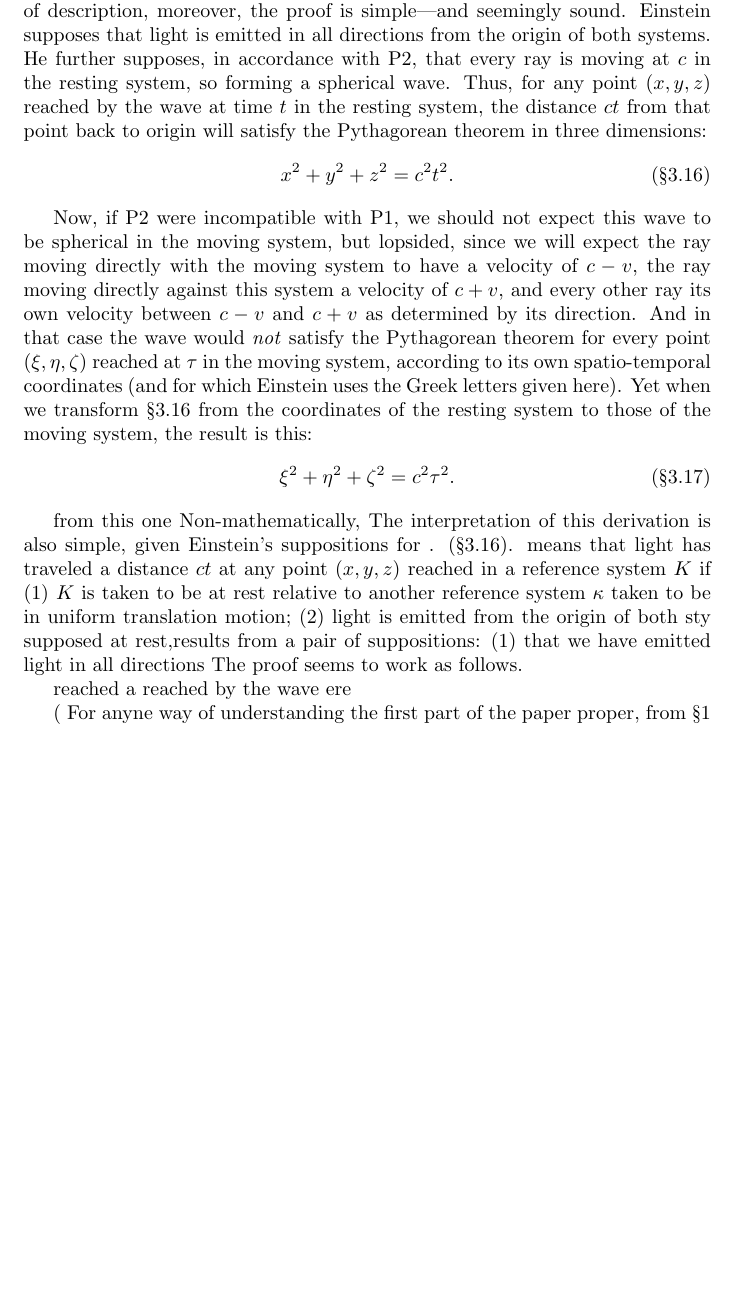
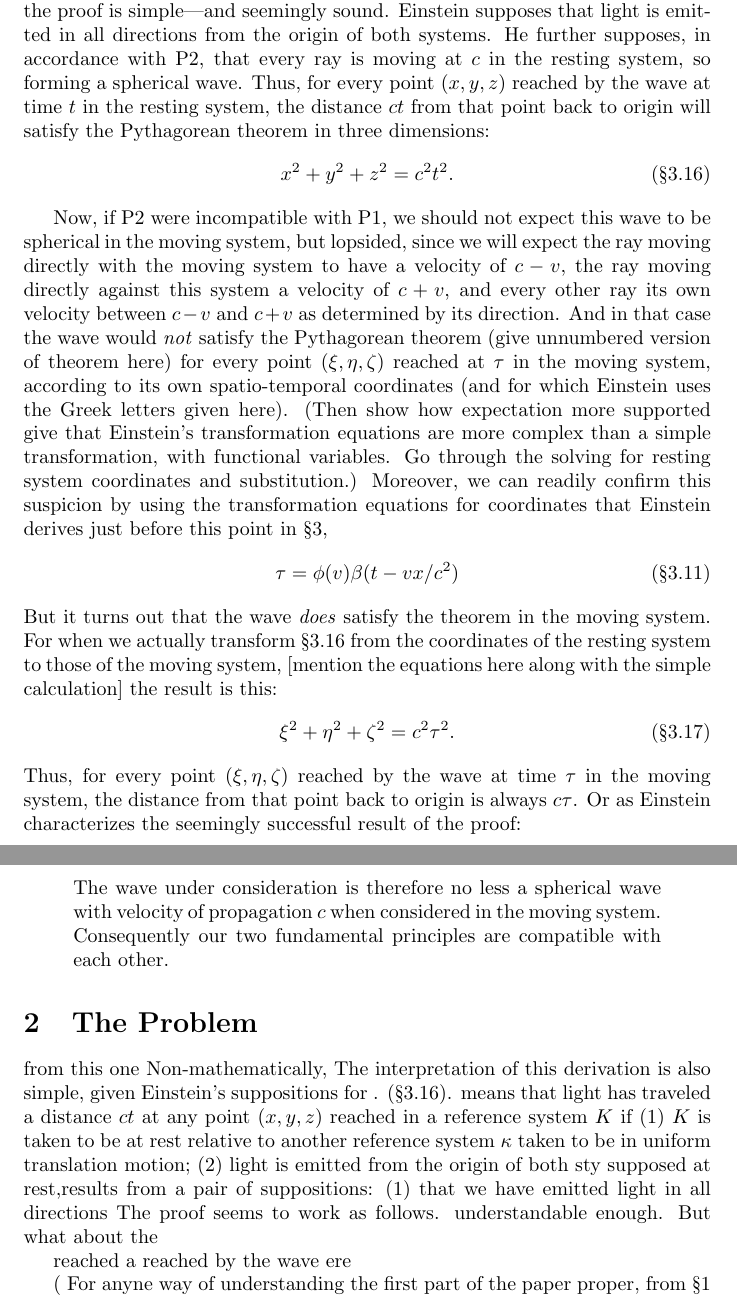
Before and after one commit to danielharrell/Einstein, a LaTeX document (Einstein_Circularity.ltx): part of page 3 of 5 before the commit and two parts of pages 3 and 4 of 5 after it, the two joined at a grey line, cut so that both start at the same text, the shorter picture padded with empty space. Compiled offline with pdfLaTeX.

Commit message:
More work section one. Adding details about what we would expect from a transformation of 3.16

```diff
--- a/Einstein_Circularity.ltx
+++ b/Einstein_Circularity.ltx
@@ -136,7 +136,7 @@ seemingly sound. Einstein supposes that light is emitted in
 all directions from the origin of both systems. He further
 supposes, in accordance with P2, that every ray is
 moving at $c$ in the resting system, so forming
-a spherical wave. Thus, for any point
+a spherical wave. Thus, for every point
 $(x,y,z)$ reached by the wave at time $t$ in the resting
 system, the
 distance $ct$ from that point back to origin will satisfy
@@ -151,18 +151,38 @@ the moving system to have a velocity of $c-v$, the ray
 moving directly against this system a velocity of $c+v$, and
 every other ray its own velocity between $c-v$ and $c+v$ as
 determined by its direction. And in that case the wave
-would \emph{not} satisfy the Pythagorean theorem for every point
+would \emph{not} satisfy the Pythagorean theorem (give
+unnumbered version of theorem here) for every point
 $(\xi,\eta,\zeta)$ reached at $\tau$ in the moving system,
 according to its own spatio-temporal coordinates (and for which
-Einstein uses the Greek letters given here). Yet when we
-transform
+Einstein uses the Greek letters given here). (Then show how
+expectation more supported give that Einstein's
+transformation equations are more complex than a simple
+transformation, with functional variables. Go through the
+solving for resting system coordinates and substitution.) Moreover, we
+can readily confirm this suspicion by using the
+transformation equations for coordinates that Einstein
+derives just before this point in \S3,
+\begin{align}
+	\tau=\phi(v)\beta(t-vx/c^2) \tag{\S3.11}
+	\end{align}
+But it turns out that the wave \emph{does} satisfy the
+theorem in the moving system. For when we actually transform
 \ref{eq:3.16} from the coordinates of the resting system to
-those of the moving system, the result is this:
-\begin{align} \xi^2
-	+ \eta^2 + \zeta^2 = c^2\tau^2.
-	\tag{\S3.17}\label{eq:3.17}\end{align}
-
-	from this one
+those of the moving system, [mention the equations here
+	along
+with the simple calculation] the result is this:
+\begin{align} \xi^2 + \eta^2 + \zeta^2 = c^2\tau^2.
+\tag{\S3.17}\label{eq:3.17}\end{align} Thus, for every point
+$(\xi,\eta,\zeta)$ reached by the wave at time $\tau$ in the
+moving system, the distance from that point back to origin
+is always $c\tau$. Or as Einstein characterizes the
+seemingly successful result of the proof: \begin{quote} The
+	wave under consideration is therefore no less a
+	spherical wave with velocity of propagation $c$ when
+	considered in the moving system. Consequently our
+two fundamental principles are compatible with each other.
+\end{quote} \section{The Problem} from this one
 Non-mathematically, The interpretation of this derivation is
 also simple, given Einstein's suppositions for .
 (\ref{eq:3.16}). means that light has traveled a distance
@@ -172,11 +192,13 @@ reference system $\kappa$ taken to be in uniform translation
 motion; (2) light is emitted from the origin of both sty
 supposed at rest,results from a pair of suppositions: (1)
 that we have emitted light in all directions The proof seems
-to work as follows.  % Start here: The first sentence is understandable enough. But what about the
-% second one?  Start here, by raising a question about why this derivation, and
-% more specifically, this derivation as Einstein does it through his
-% transformation equations and simple calculation, counts as a proof of the
-% compatibility of the postulates.
+to work as follows.  % Start here: The first sentence is
+understandable enough. But what about the
+% second one?  Start here, by raising a question about why
+% this derivation, and more specifically, this derivation as
+% Einstein does it through his transformation equations and
+% simple calculation, counts as a proof of the compatibility
+% of the postulates.
 
 reached a reached by the wave ere
 
```
Also changed, not shown: Einstein_Circularity.ltx (10 more changed lines).
